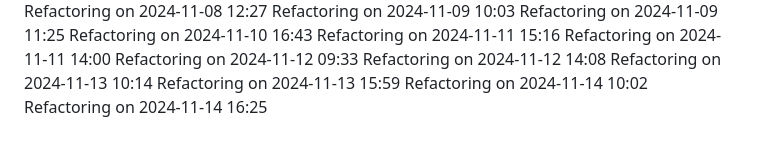
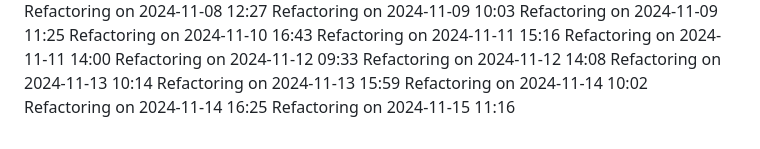
Before and after one commit to IT25101985/medical-appointment-system-project, a Markdown page: COMPLETE_GUIDE.md, the part around the change. GitHub-like rendering.

Commit message:
Update project logs for 2024-11-15

```diff
--- a/COMPLETE_GUIDE.md
+++ b/COMPLETE_GUIDE.md
@@ -512,3 +512,4 @@ Refactoring on 2024-11-13 10:14
 Refactoring on 2024-11-13 15:59
 Refactoring on 2024-11-14 10:02
 Refactoring on 2024-11-14 16:25
+Refactoring on 2024-11-15 11:16
```
